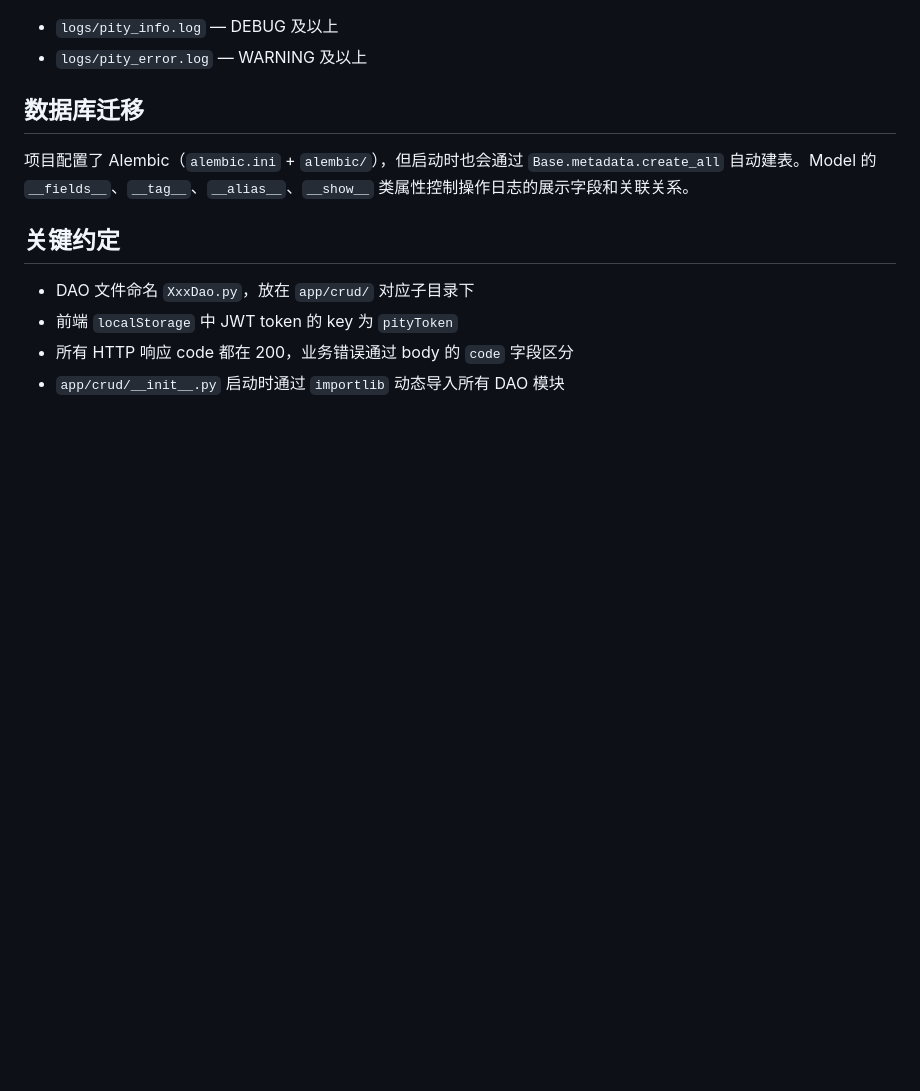
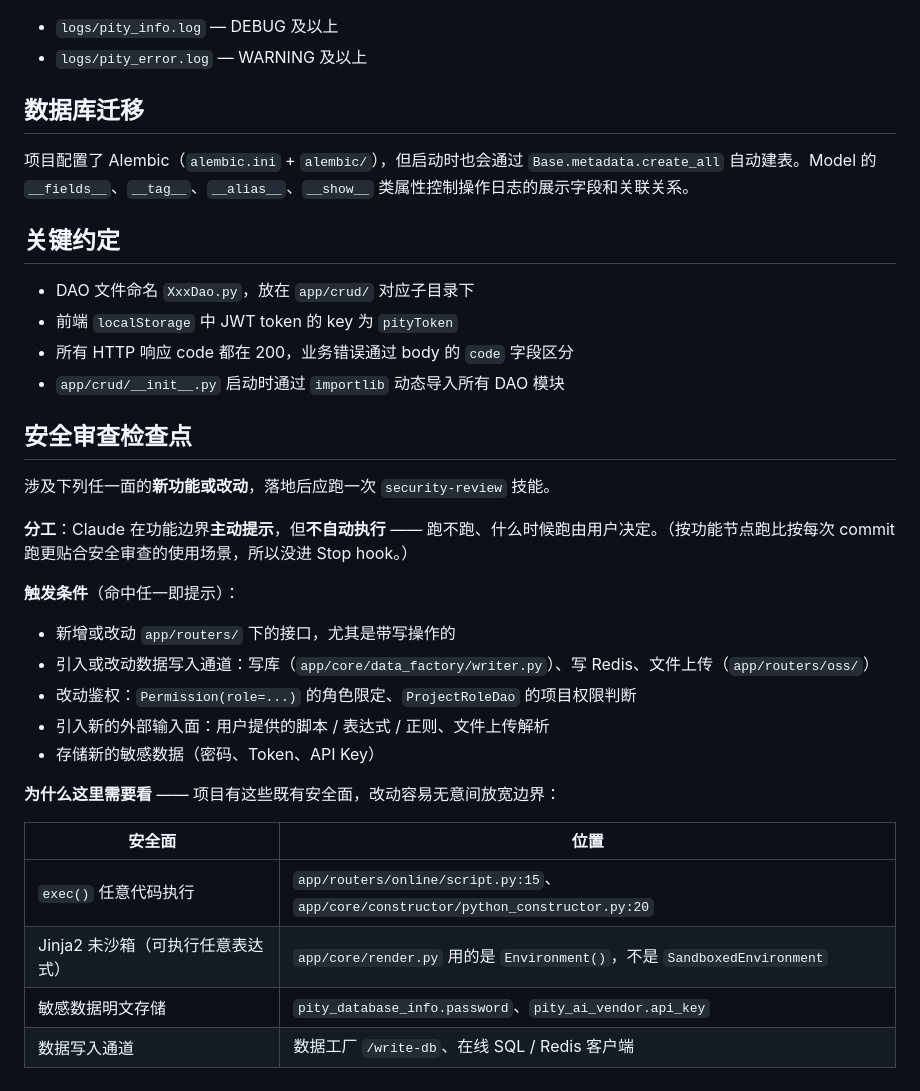
Before and after one commit to zhanzhicai2/AIFullStackTesting, a Markdown page: backend/CLAUDE.md, the part around the change. Drawn GitHub-style; blank space fills up the shorter version.

Commit message:
docs(backend): 增加安全审查检查点
新增「安全审查检查点」章节: 涉及写入通道/鉴权/外部输入面/敏感数据存储的新功能,
落地后应跑一次 security-review。分工是 Claude 在功能边界主动提示、不自动执行,
是否跑由用户决定 —— 按功能节点跑比按每次 commit 跑更贴合安全审查的使用场景,
所以没进 Stop hook。

触发条件写成可判定的客观标记(新增 routers 接口、改动写入通道、改动鉴权、
引入外部输入面、存储敏感数据), 而不是"大改动时"这种模糊说法, 方便每次会话
加载后据以判断。

同时记录四张既有安全面(exec() 两处、render.py 的 Jinja2 未沙箱、
pity_database_info.password 与 pity_ai_vendor.api_key 明文、数据写入通道),
作为提示时的论据, 避免临时重新查证。

```diff
--- a/backend/CLAUDE.md
+++ b/backend/CLAUDE.md
@@ -167,3 +167,26 @@ Request → CORS Middleware → Error Middleware → Router → DAO (connect装
 - 前端 `localStorage` 中 JWT token 的 key 为 `pityToken`
 - 所有 HTTP 响应 code 都在 200，业务错误通过 body 的 `code` 字段区分
 - `app/crud/__init__.py` 启动时通过 `importlib` 动态导入所有 DAO 模块
+
+## 安全审查检查点
+
+涉及下列任一面的**新功能或改动**，落地后应跑一次 `security-review` 技能。
+
+**分工**：Claude 在功能边界**主动提示**，但**不自动执行** —— 跑不跑、什么时候跑由用户决定。（按功能节点跑比按每次 commit 跑更贴合安全审查的使用场景，所以没进 Stop hook。）
+
+**触发条件**（命中任一即提示）：
+
+- 新增或改动 `app/routers/` 下的接口，尤其是带写操作的
+- 引入或改动数据写入通道：写库（`app/core/data_factory/writer.py`）、写 Redis、文件上传（`app/routers/oss/`）
+- 改动鉴权：`Permission(role=...)` 的角色限定、`ProjectRoleDao` 的项目权限判断
+- 引入新的外部输入面：用户提供的脚本 / 表达式 / 正则、文件上传解析
+- 存储新的敏感数据（密码、Token、API Key）
+
+**为什么这里需要看** —— 项目有这些既有安全面，改动容易无意间放宽边界：
+
+| 安全面 | 位置 |
+|---|---|
+| `exec()` 任意代码执行 | `app/routers/online/script.py:15`、`app/core/constructor/python_constructor.py:20` |
+| Jinja2 未沙箱（可执行任意表达式） | `app/core/render.py` 用的是 `Environment()`，不是 `SandboxedEnvironment` |
+| 敏感数据明文存储 | `pity_database_info.password`、`pity_ai_vendor.api_key` |
+| 数据写入通道 | 数据工厂 `/write-db`、在线 SQL / Redis 客户端 |
```
